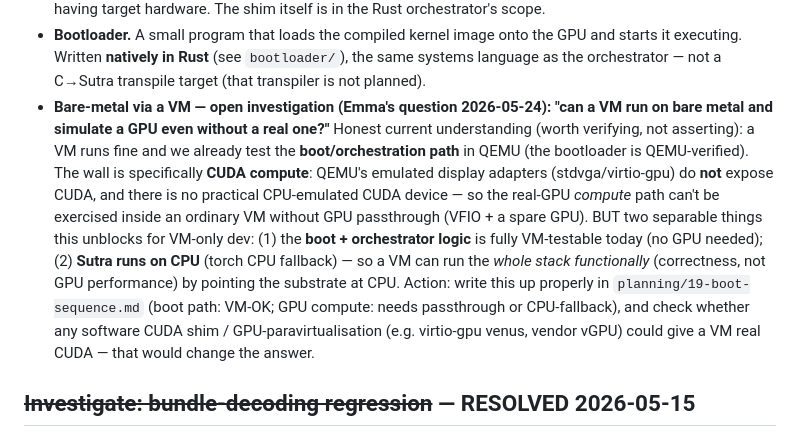
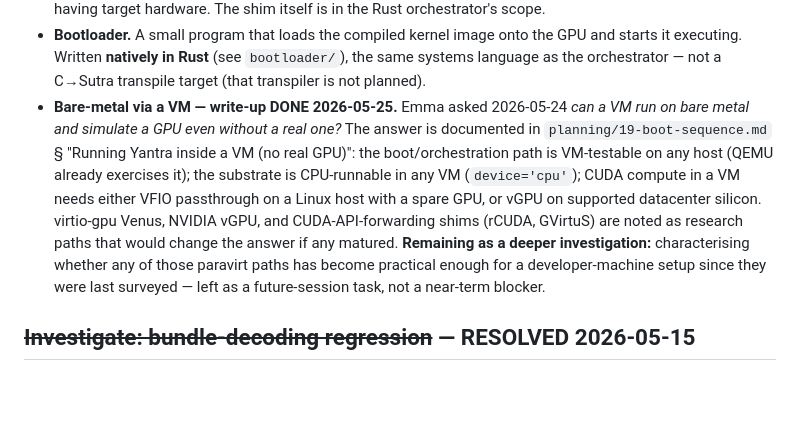
Before and after one commit to EmmaLeonhart/Yantra, a Markdown page: todo.md, the part around the change. GitHub-like rendering; blank space fills up the shorter version.

```diff
--- a/todo.md
+++ b/todo.md
@@ -267,23 +267,20 @@ production form is Rust. Hardening list:
   Rust** (see `bootloader/`), the same systems language as the
   orchestrator — not a C→Sutra transpile target (that transpiler is
   not planned).
-- **Bare-metal via a VM — open investigation (Emma's question 2026-05-24):
-  "can a VM run on bare metal and simulate a GPU even without a real one?"**
-  Honest current understanding (worth verifying, not asserting): a VM runs
-  fine and we already test the **boot/orchestration path** in QEMU (the
-  bootloader is QEMU-verified). The wall is specifically **CUDA compute**:
-  QEMU's emulated display adapters (stdvga/virtio-gpu) do **not** expose
-  CUDA, and there is no practical CPU-emulated CUDA device — so the
-  real-GPU *compute* path can't be exercised inside an ordinary VM without
-  GPU passthrough (VFIO + a spare GPU). BUT two separable things this
-  unblocks for VM-only dev: (1) the **boot + orchestrator logic** is fully
-  VM-testable today (no GPU needed); (2) **Sutra runs on CPU** (torch CPU
-  fallback) — so a VM can run the *whole stack functionally* (correctness,
-  not GPU performance) by pointing the substrate at CPU. Action: write this
-  up properly in `planning/19-boot-sequence.md` (boot path: VM-OK; GPU
-  compute: needs passthrough or CPU-fallback), and check whether any
-  software CUDA shim / GPU-paravirtualisation (e.g. virtio-gpu venus,
-  vendor vGPU) could give a VM real CUDA — that would change the answer.
+- **Bare-metal via a VM — write-up DONE 2026-05-25.** Emma asked
+  2026-05-24 *can a VM run on bare metal and simulate a GPU even without a
+  real one?* The answer is documented in
+  `planning/19-boot-sequence.md` § "Running Yantra inside a VM (no real
+  GPU)": the boot/orchestration path is VM-testable on any host (QEMU
+  already exercises it); the substrate is CPU-runnable in any VM
+  (`device='cpu'`); CUDA compute in a VM needs either VFIO passthrough on
+  a Linux host with a spare GPU, or vGPU on supported datacenter silicon.
+  virtio-gpu Venus, NVIDIA vGPU, and CUDA-API-forwarding shims (rCUDA,
+  GVirtuS) are noted as research paths that would change the answer if
+  any matured. **Remaining as a deeper investigation:** characterising
+  whether any of those paravirt paths has become practical enough for
+  a developer-machine setup since they were last surveyed — left as a
+  future-session task, not a near-term blocker.
 
 ## ~~Investigate: bundle-decoding regression~~ — RESOLVED 2026-05-15
 
```
Also changed, not shown: planning/19-boot-sequence.md (+96 -0 lines).
